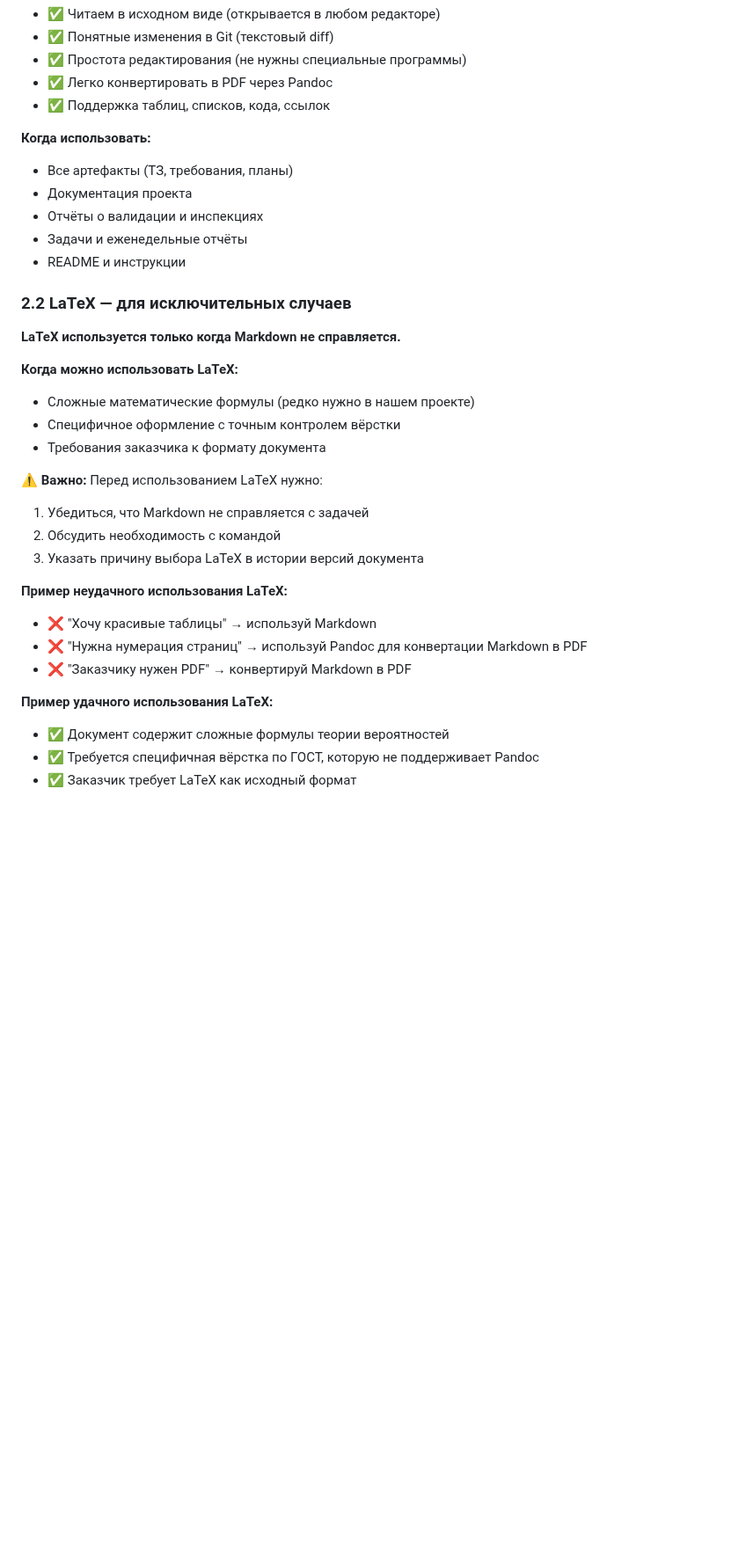
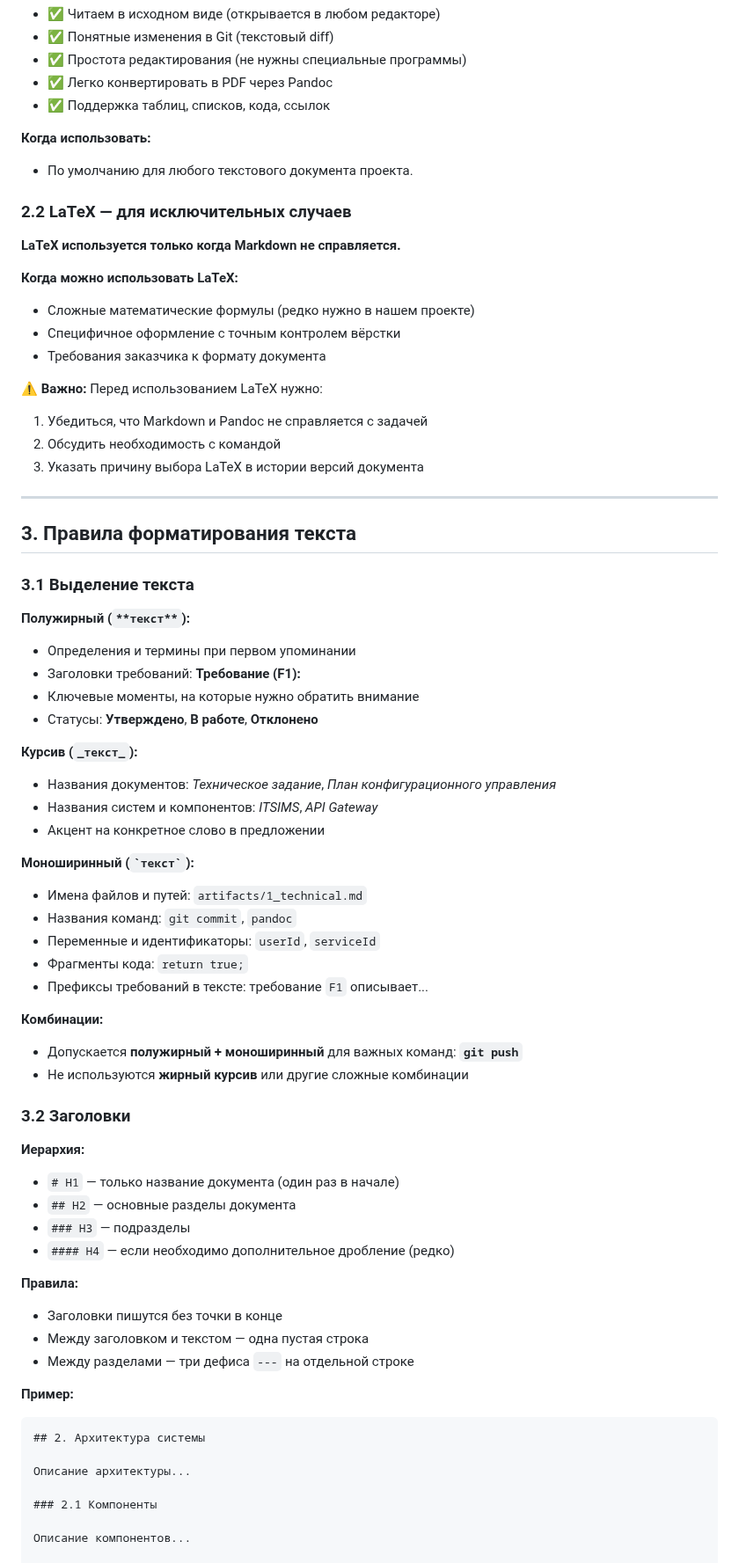
Before and after one commit to ITSIMS/ITSIMS-IT-Service-Inventory-and-Management-System, a Markdown page: project_rules/document_formatting_guide.md, the part around one of its changes. Shown at 88% size. Drawn GitHub-style; blank space fills up the shorter version.

Commit message:
feat(formatting): добавить правила форматирования текста

````diff
--- a/project_rules/document_formatting_guide.md
+++ b/project_rules/document_formatting_guide.md
@@ -32,11 +32,7 @@
 - ✅ Поддержка таблиц, списков, кода, ссылок
 
 **Когда использовать:**
-- Все артефакты (ТЗ, требования, планы)
-- Документация проекта
-- Отчёты о валидации и инспекциях
-- Задачи и еженедельные отчёты
-- README и инструкции
+- По умолчанию для любого текстового документа проекта.
 
 ### 2.2 LaTeX — для исключительных случаев
 
@@ -48,18 +44,59 @@
 - Требования заказчика к формату документа
 
 **⚠️ Важно:** Перед использованием LaTeX нужно:
-1. Убедиться, что Markdown не справляется с задачей
+1. Убедиться, что Markdown и Pandoc не справляется с задачей
 2. Обсудить необходимость с командой
 3. Указать причину выбора LaTeX в истории версий документа
 
-**Пример неудачного использования LaTeX:**
-- ❌ "Хочу красивые таблицы" → используй Markdown
-- ❌ "Нужна нумерация страниц" → используй Pandoc для конвертации Markdown в PDF
-- ❌ "Заказчику нужен PDF" → конвертируй Markdown в PDF
+---
 
-**Пример удачного использования LaTeX:**
-- ✅ Документ содержит сложные формулы теории вероятностей
-- ✅ Требуется специфичная вёрстка по ГОСТ, которую не поддерживает Pandoc
-- ✅ Заказчик требует LaTeX как исходный формат
+## 3. Правила форматирования текста
+
+### 3.1 Выделение текста
+
+**Полужирный (`**текст**`):**
+- Определения и термины при первом упоминании
+- Заголовки требований: **Требование (F1):**
+- Ключевые моменты, на которые нужно обратить внимание
+- Статусы: **Утверждено**, **В работе**, **Отклонено**
+
+**Курсив (`_текст_`):**
+- Названия документов: _Техническое задание_, _План конфигурационного управления_
+- Названия систем и компонентов: _ITSIMS_, _API Gateway_
+- Акцент на конкретное слово в предложении
+
+**Моноширинный (`` `текст` ``):**
+- Имена файлов и путей: `artifacts/1_technical.md`
+- Названия команд: `git commit`, `pandoc`
+- Переменные и идентификаторы: `userId`, `serviceId`
+- Фрагменты кода: `return true;`
+- Префиксы требований в тексте: требование `F1` описывает...
+
+**Комбинации:**
+- Допускается **полужирный + моноширинный** для важных команд: **`git push`**
+- Не используются **жирный курсив** или другие сложные комбинации
+
+### 3.2 Заголовки
+
+**Иерархия:**
+- `# H1` — только название документа (один раз в начале)
+- `## H2` — основные разделы документа
+- `### H3` — подразделы
+- `#### H4` — если необходимо дополнительное дробление (редко)
+
+**Правила:**
+- Заголовки пишутся без точки в конце
+- Между заголовком и текстом — одна пустая строка
+- Между разделами — три дефиса `---` на отдельной строке
+
+**Пример:**
+```markdown
+## 2. Архитектура системы
+
+Описание архитектуры...
+
+### 2.1 Компоненты
+
+Описание компонентов...
 
 ---
````
Also changed, not shown: other parts of project_rules/document_formatting_guide.md (+107 -3 lines).
